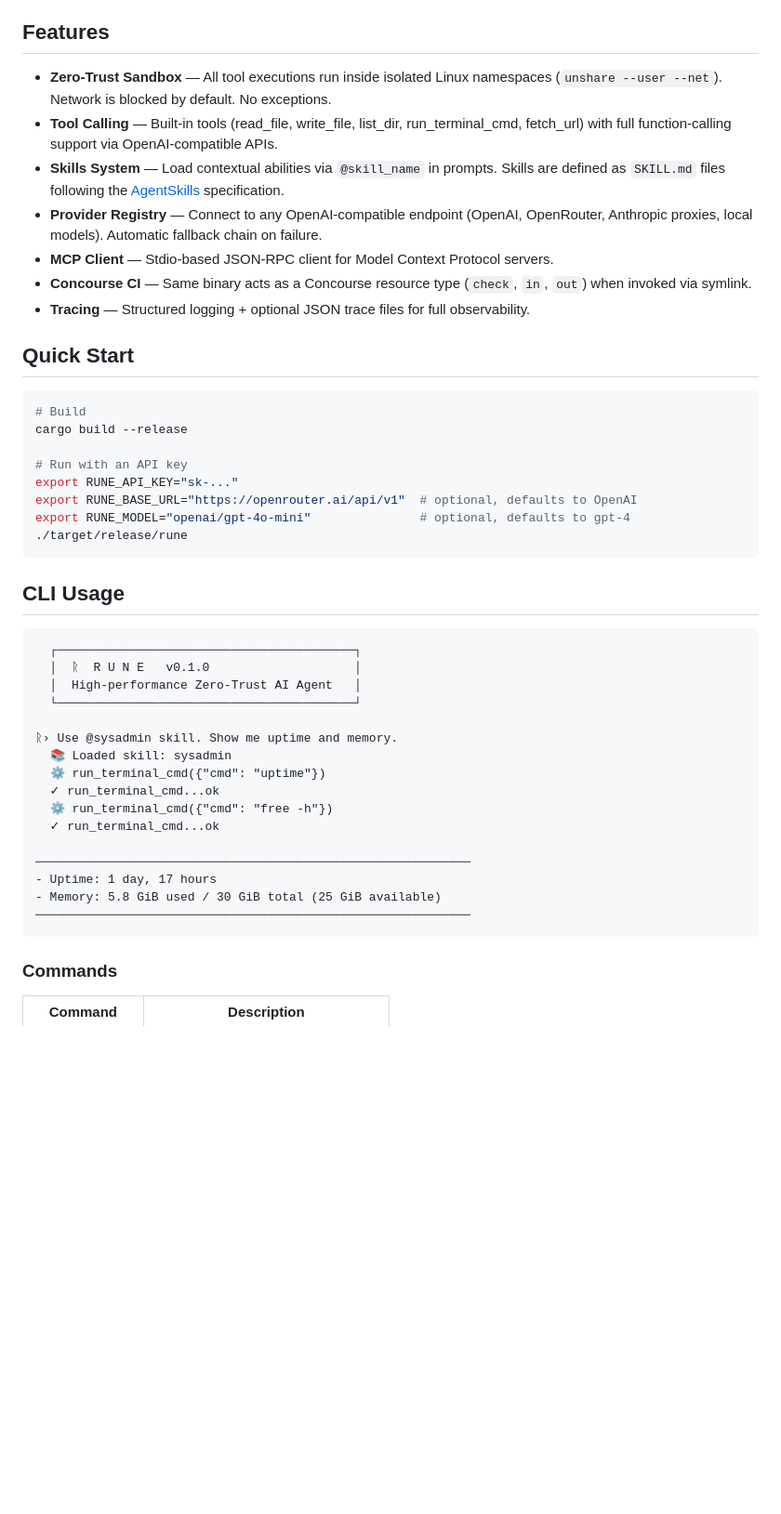
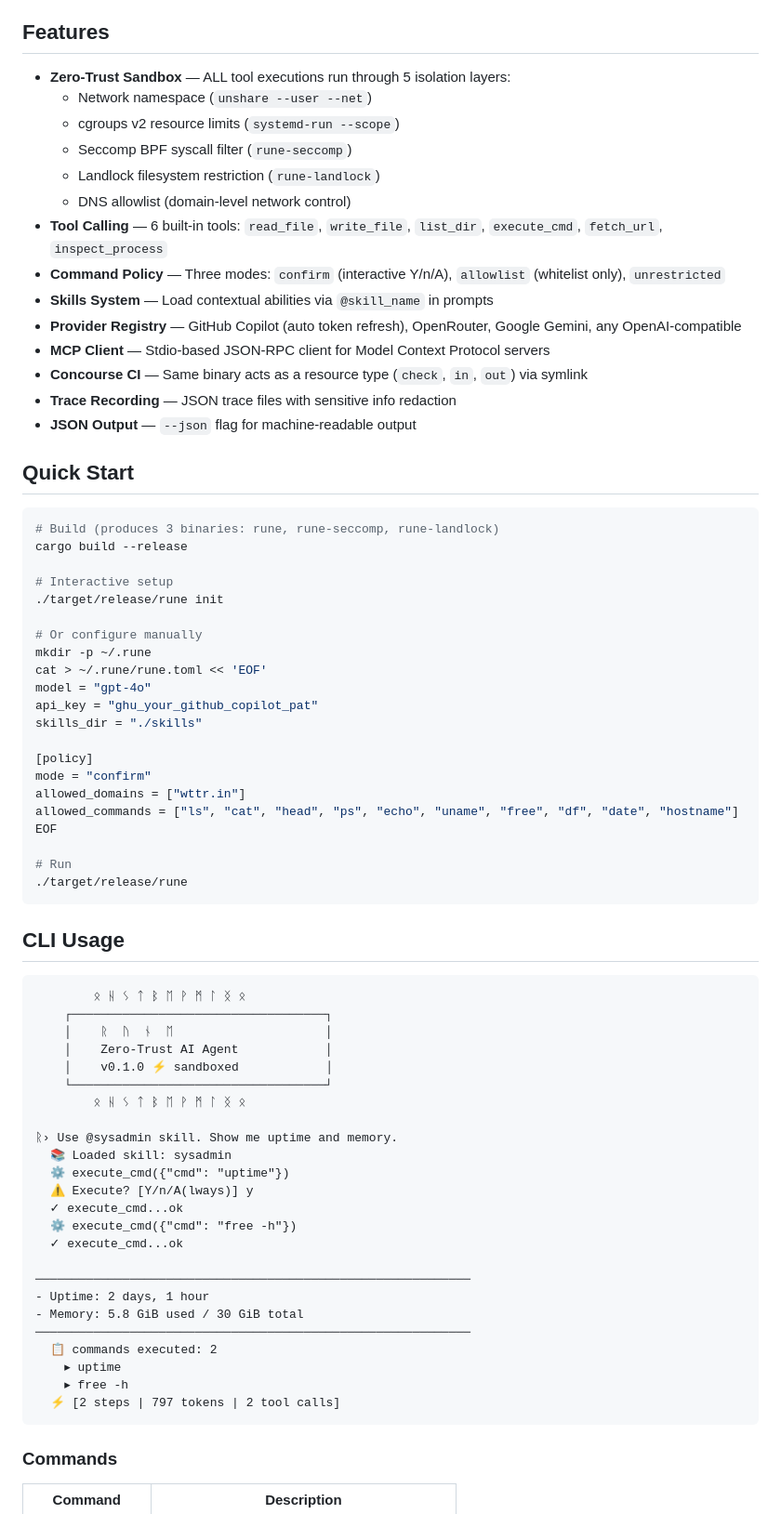
Before and after one commit to fourdollars/rune, a Markdown page: README.md, the part around one of its changes. Shown at 93% size. Rendered like a GitHub page; blank space fills up the shorter version.

````diff
--- a/README.md
+++ b/README.md
@@ -4,46 +4,74 @@ A high-performance, zero-trust AI agent built in Rust. Single binary, dual mode:
 
 ## Features
 
-- **Zero-Trust Sandbox** — All tool executions run inside isolated Linux namespaces (`unshare --user --net`). Network is blocked by default. No exceptions.
-- **Tool Calling** — Built-in tools (read_file, write_file, list_dir, run_terminal_cmd, fetch_url) with full function-calling support via OpenAI-compatible APIs.
-- **Skills System** — Load contextual abilities via `@skill_name` in prompts. Skills are defined as `SKILL.md` files following the [AgentSkills](https://agentskills.io) specification.
-- **Provider Registry** — Connect to any OpenAI-compatible endpoint (OpenAI, OpenRouter, Anthropic proxies, local models). Automatic fallback chain on failure.
-- **MCP Client** — Stdio-based JSON-RPC client for Model Context Protocol servers.
-- **Concourse CI** — Same binary acts as a Concourse resource type (`check`, `in`, `out`) when invoked via symlink.
-- **Tracing** — Structured logging + optional JSON trace files for full observability.
+- **Zero-Trust Sandbox** — ALL tool executions run through 5 isolation layers:
+  - Network namespace (`unshare --user --net`)
+  - cgroups v2 resource limits (`systemd-run --scope`)
+  - Seccomp BPF syscall filter (`rune-seccomp`)
+  - Landlock filesystem restriction (`rune-landlock`)
+  - DNS allowlist (domain-level network control)
+- **Tool Calling** — 6 built-in tools: `read_file`, `write_file`, `list_dir`, `execute_cmd`, `fetch_url`, `inspect_process`
+- **Command Policy** — Three modes: `confirm` (interactive Y/n/A), `allowlist` (whitelist only), `unrestricted`
+- **Skills System** — Load contextual abilities via `@skill_name` in prompts
+- **Provider Registry** — GitHub Copilot (auto token refresh), OpenRouter, Google Gemini, any OpenAI-compatible
+- **MCP Client** — Stdio-based JSON-RPC client for Model Context Protocol servers
+- **Concourse CI** — Same binary acts as a resource type (`check`, `in`, `out`) via symlink
+- **Trace Recording** — JSON trace files with sensitive info redaction
+- **JSON Output** — `--json` flag for machine-readable output
 
 ## Quick Start
 
 ```bash
-# Build
+# Build (produces 3 binaries: rune, rune-seccomp, rune-landlock)
 cargo build --release
 
-# Run with an API key
-export RUNE_API_KEY="sk-..."
-export RUNE_BASE_URL="https://openrouter.ai/api/v1"  # optional, defaults to OpenAI
-export RUNE_MODEL="openai/gpt-4o-mini"               # optional, defaults to gpt-4
+# Interactive setup
+./target/release/rune init
+
+# Or configure manually
+mkdir -p ~/.rune
+cat > ~/.rune/rune.toml << 'EOF'
+model = "gpt-4o"
+api_key = "ghu_your_github_copilot_pat"
+skills_dir = "./skills"
+
+[policy]
+mode = "confirm"
+allowed_domains = ["wttr.in"]
+allowed_commands = ["ls", "cat", "head", "ps", "echo", "uname", "free", "df", "date", "hostname"]
+EOF
+
+# Run
 ./target/release/rune
 ```
 
 ## CLI Usage
 
 ```
-  ┌─────────────────────────────────────────┐
-  │  ᚱ  R U N E   v0.1.0                    │
-  │  High-performance Zero-Trust AI Agent   │
-  └─────────────────────────────────────────┘
+        ᛟ ᚺ ᛊ ᛏ ᛒ ᛖ ᚹ ᛗ ᛚ ᛝ ᛟ
+    ┌───────────────────────────────────┐
+    │    ᚱ  ᚢ  ᚾ  ᛖ                     │
+    │    Zero-Trust AI Agent            │
+    │    v0.1.0 ⚡ sandboxed            │
+    └───────────────────────────────────┘
+        ᛟ ᚺ ᛊ ᛏ ᛒ ᛖ ᚹ ᛗ ᛚ ᛝ ᛟ
 
 ᚱ› Use @sysadmin skill. Show me uptime and memory.
   📚 Loaded skill: sysadmin
-  ⚙ run_terminal_cmd({"cmd": "uptime"})
-  ✓ run_terminal_cmd...ok
-  ⚙ run_terminal_cmd({"cmd": "free -h"})
-  ✓ run_terminal_cmd...ok
+  ⚙ execute_cmd({"cmd": "uptime"})
+  ⚠ Execute? [Y/n/A(lways)] y
+  ✓ execute_cmd...ok
+  ⚙ execute_cmd({"cmd": "free -h"})
+  ✓ execute_cmd...ok
 
 ────────────────────────────────────────────────────────────
-- Uptime: 1 day, 17 hours
-- Memory: 5.8 GiB used / 30 GiB total (25 GiB available)
+- Uptime: 2 days, 1 hour
+- Memory: 5.8 GiB used / 30 GiB total
 ────────────────────────────────────────────────────────────
+  📋 commands executed: 2
+    ▸ uptime
+    ▸ free -h
+  ⚡ [2 steps | 797 tokens | 2 tool calls]
 ```
 
 ### Commands
````
Also changed, not shown: other parts of README.md (+141 -160 lines).
